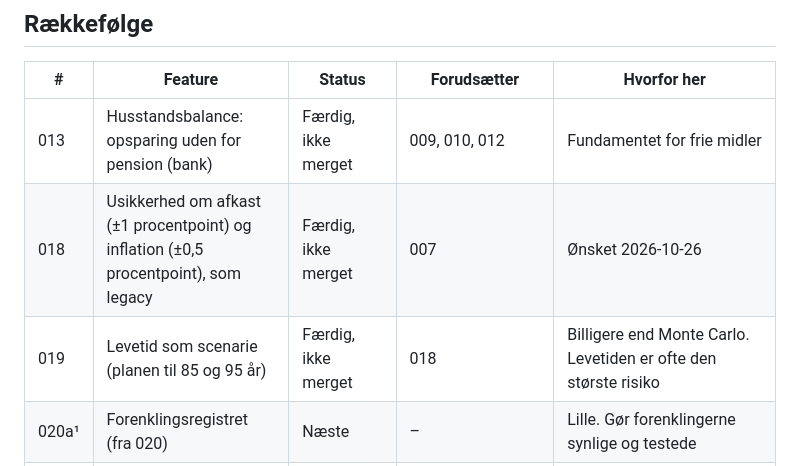
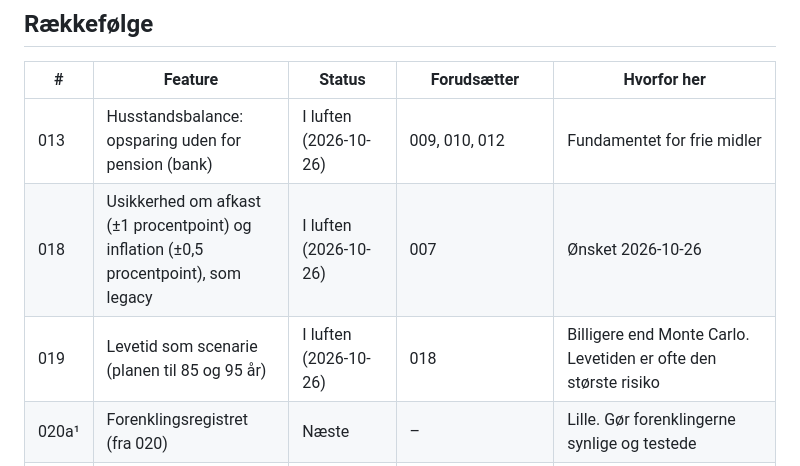
Before and after one commit to Jaisper/PensionsAnalytikerSDD, a Markdown page: docs/roadmap.md, the part around the change. Rendered like a GitHub page.

Commit message:
Roadmap: 013, 018 and 019 are live
Co-Authored-By: Claude Opus 5.5 <noreply@anthropic.com>

```diff
--- a/docs/roadmap.md
+++ b/docs/roadmap.md
@@ -7,9 +7,9 @@ Numrene følger, hvornår en spec blev oprettet, ikke rækkefølgen herunder.
 
 | # | Feature | Status | Forudsætter | Hvorfor her |
 |---|---|---|---|---|
-| 013 | Husstandsbalance: opsparing uden for pension (bank) | Færdig, ikke merget | 009, 010, 012 | Fundamentet for frie midler |
-| 018 | Usikkerhed om afkast (±1 procentpoint) og inflation (±0,5 procentpoint), som legacy | Færdig, ikke merget | 007 | Ønsket 2026-10-26 |
-| 019 | Levetid som scenarie (planen til 85 og 95 år) | Færdig, ikke merget | 018 | Billigere end Monte Carlo. Levetiden er ofte den største risiko |
+| 013 | Husstandsbalance: opsparing uden for pension (bank) | I luften (2026-10-26) | 009, 010, 012 | Fundamentet for frie midler |
+| 018 | Usikkerhed om afkast (±1 procentpoint) og inflation (±0,5 procentpoint), som legacy | I luften (2026-10-26) | 007 | Ønsket 2026-10-26 |
+| 019 | Levetid som scenarie (planen til 85 og 95 år) | I luften (2026-10-26) | 018 | Billigere end Monte Carlo. Levetiden er ofte den største risiko |
 | 020a¹ | Forenklingsregistret (fra 020) | Næste | – | Lille. Gør forenklingerne synlige og testede |
 | 017 | Arbejdsår og løn før pension | Spec (clarify færdig) | 013 | Uden løn kender kernen ikke skatten i arbejdsårene. Giver "Hvornår kan jeg stoppe?" og arbejde ved siden af pensionen |
 | 020 | Forklaring i tre niveauer (resten af 020a, derefter 020b–d) | Spec (besluttet) | 017; 020b kræver skifteren nominel/dagens kroner | Efter 017 (besluttet 2026-10-26) |
```
